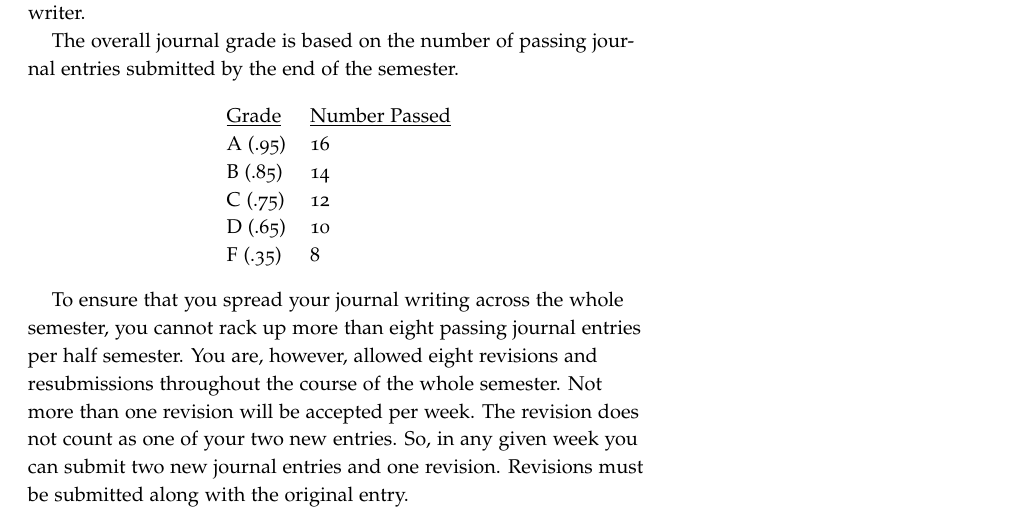
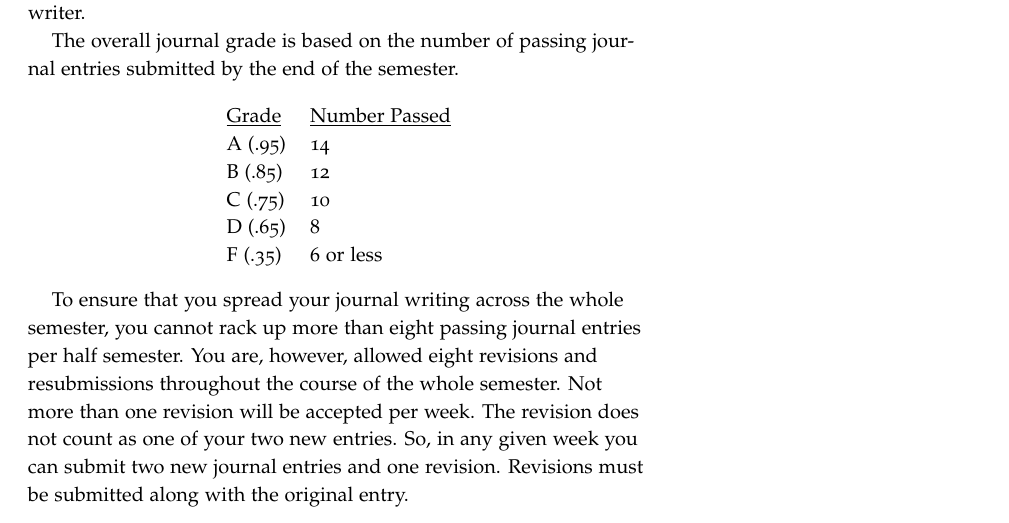
Before and after one commit to jlmayfield/MC-INTG335, a LaTeX document (intg388-ai-syllabus.tex): part of page 3 of 6, cut so that both start at the same text. Compiled offline with pdfLaTeX.

Commit message:
adjusted journal grade scale

```diff
--- a/intg388-ai-syllabus.tex
+++ b/intg388-ai-syllabus.tex
@@ -70,11 +70,11 @@ The overall journal grade is based on the number of passing journal entries subm
 \begin{center}
 \begin{tabular}{ll}
 \underline{Grade} & \underline{Number Passed} \\
-A (.95) & 16 \\
-B (.85) & 14 \\
-C (.75) & 12 \\
-D (.65) & 10\\
-F (.35) & 8 \\
+A (.95) & 14 \\
+B (.85) & 12 \\
+C (.75) & 10 \\
+D (.65) & 8\\
+F (.35) & 6 or less \\
 \end{tabular}
 \end{center}
 
```
Also changed, not shown: intg388-ai-syllabus.pdf.
